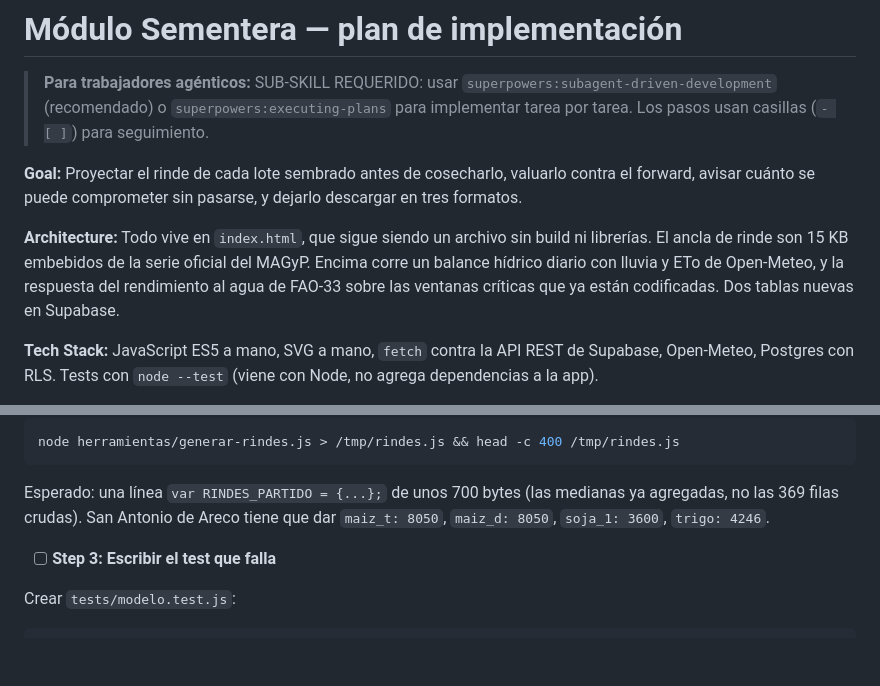
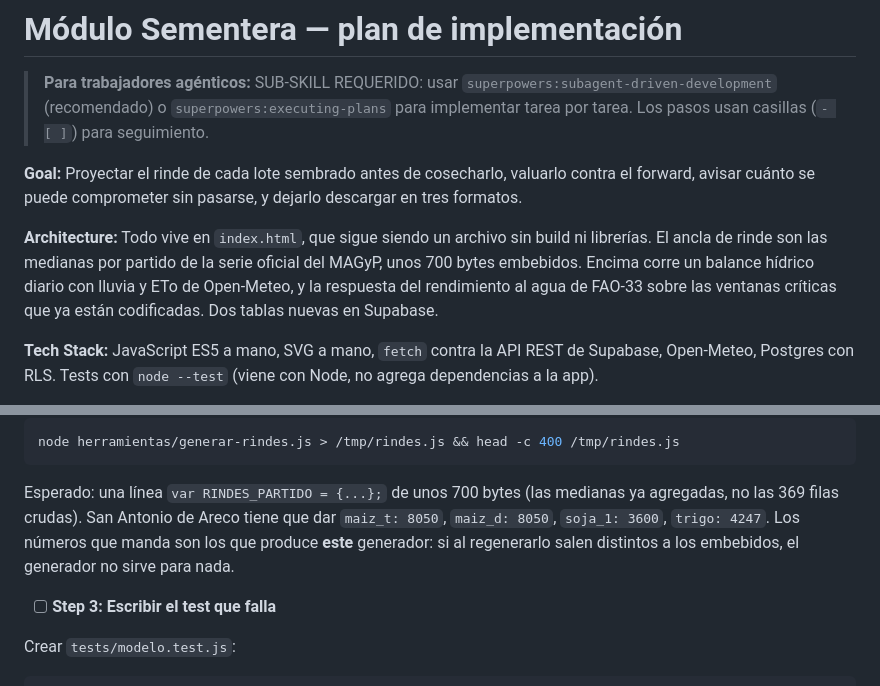
Before and after one commit to lucasifilippelli-cyber/agrocontrol, a Markdown page: docs/sementera-plan.md, 2 parts joined by grey strips. Drawn GitHub-style; blank space fills up the shorter version.

Commit message:
Fijar el generador como fuente de verdad de la tabla de rindes
Co-Authored-By: Claude Opus 5 <noreply@anthropic.com>

```diff
--- a/docs/sementera-plan.md
+++ b/docs/sementera-plan.md
@@ -10,8 +10,8 @@ contra el forward, avisar cuánto se puede comprometer sin pasarse, y dejarlo
 descargar en tres formatos.
 
 **Architecture:** Todo vive en `index.html`, que sigue siendo un archivo sin
-build ni librerías. El ancla de rinde son 15 KB embebidos de la serie oficial
-del MAGyP. Encima corre un balance hídrico diario con lluvia y ETo de
+build ni librerías. El ancla de rinde son las medianas por partido de la serie
+oficial del MAGyP, unos 700 bytes embebidos. Encima corre un balance hídrico diario con lluvia y ETo de
 Open-Meteo, y la respuesta del rendimiento al agua de FAO-33 sobre las ventanas
 críticas que ya están codificadas. Dos tablas nuevas en Supabase.
 
@@ -133,7 +133,9 @@ node herramientas/generar-rindes.js > /tmp/rindes.js && head -c 400 /tmp/rindes.
 
 Esperado: una línea `var RINDES_PARTIDO = {...};` de unos 700 bytes (las medianas
 ya agregadas, no las 369 filas crudas). San Antonio de Areco tiene que dar
-`maiz_t: 8050`, `maiz_d: 8050`, `soja_1: 3600`, `trigo: 4246`.
+`maiz_t: 8050`, `maiz_d: 8050`, `soja_1: 3600`, `trigo: 4247`.
+Los números que manda son los que produce **este** generador: si al regenerarlo
+salen distintos a los embebidos, el generador no sirve para nada.
 
 - [ ] **Step 3: Escribir el test que falla**
 
```
